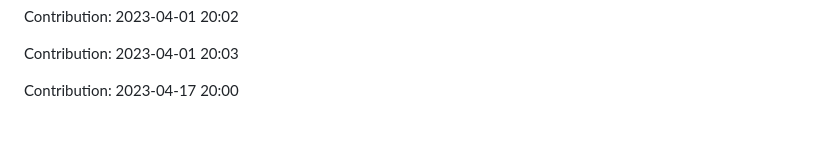
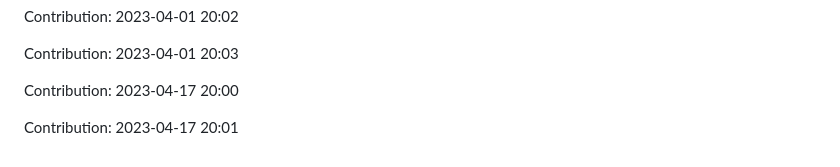
Before and after one commit to devnight0913/meemhome.com, a Markdown page: README.md, the part around the change. Drawn GitHub-style; blank space fills up the shorter version.

Commit message:
"Contribution: 2023-04-17 20:01"

```diff
--- a/README.md
+++ b/README.md
@@ -1331,3 +1331,5 @@ Contribution: 2023-04-01 20:02
 Contribution: 2023-04-01 20:03
 
 Contribution: 2023-04-17 20:00
+
+Contribution: 2023-04-17 20:01
```
